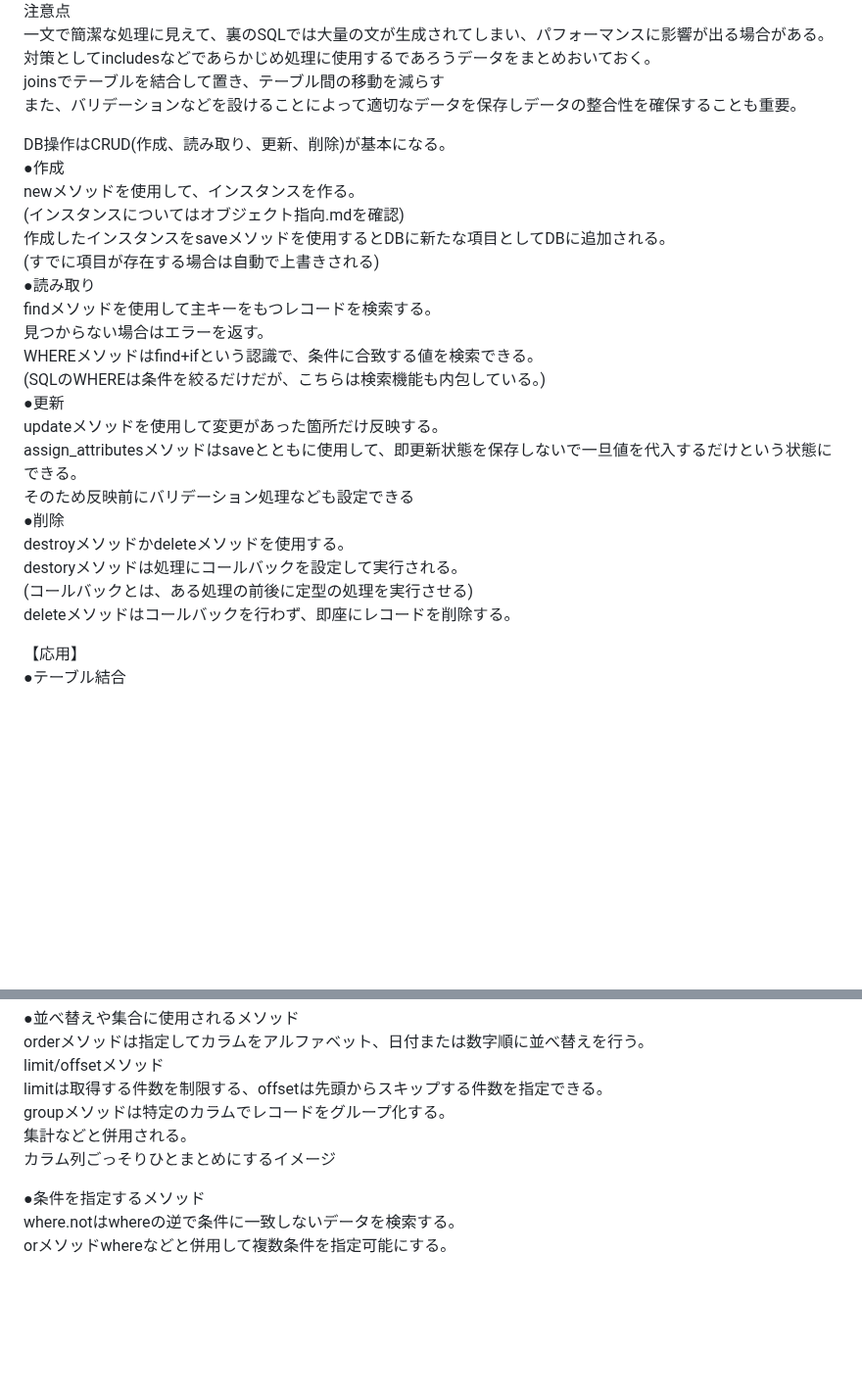
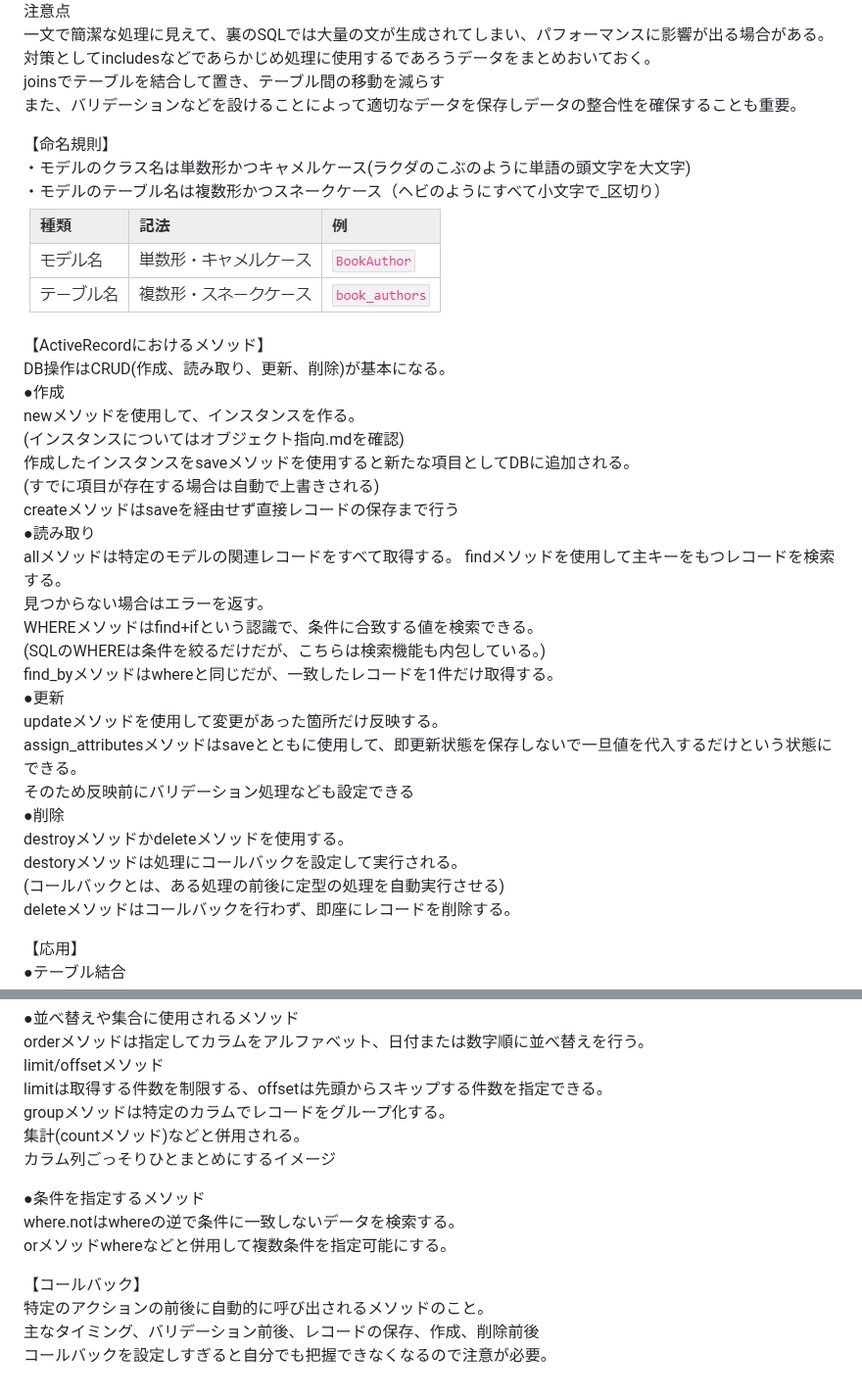
Before and after one commit to sai-V6s/study-log, a Markdown page: Web/ORMとActiveRecord.md, 2 parts joined by grey strips. Shown at 98% size. Rendered like a GitHub page; pictures changed too: images/ActiveRecord命名規則.png (added); blank space fills up the shorter version.

Commit message:
モデルについての深堀とActiveRecord

```diff
--- a/Web/ORMとActiveRecord.md
+++ b/Web/ORMとActiveRecord.md
@@ -25,17 +25,27 @@ SQL文が簡単な文言で代用できる。
 joinsでテーブルを結合して置き、テーブル間の移動を減らす
 また、バリデーションなどを設けることによって適切なデータを保存しデータの整合性を確保することも重要。
 
+【命名規則】
+・モデルのクラス名は単数形かつキャメルケース(ラクダのこぶのように単語の頭文字を大文字)
+・モデルのテーブル名は複数形かつスネークケース（ヘビのようにすべて小文字で_区切り）
+![命名規則例](../images/ActiveRecord命名規則.png)
+
+
+【ActiveRecordにおけるメソッド】
 DB操作はCRUD(作成、読み取り、更新、削除)が基本になる。
 ●作成
 newメソッドを使用して、インスタンスを作る。
 (インスタンスについてはオブジェクト指向.mdを確認)
-作成したインスタンスをsaveメソッドを使用するとDBに新たな項目としてDBに追加される。
+作成したインスタンスをsaveメソッドを使用すると新たな項目としてDBに追加される。
 (すでに項目が存在する場合は自動で上書きされる)
+createメソッドはsaveを経由せず直接レコードの保存まで行う
 ●読み取り
+allメソッドは特定のモデルの関連レコードをすべて取得する。
 findメソッドを使用して主キーをもつレコードを検索する。
 見つからない場合はエラーを返す。
 WHEREメソッドはfind+ifという認識で、条件に合致する値を検索できる。
 (SQLのWHEREは条件を絞るだけだが、こちらは検索機能も内包している。)
+find_byメソッドはwhereと同じだが、一致したレコードを1件だけ取得する。
 ●更新
 updateメソッドを使用して変更があった箇所だけ反映する。
 assign_attributesメソッドはsaveとともに使用して、即更新状態を保存しないで一旦値を代入するだけという状態にできる。
@@ -43,7 +53,7 @@ assign_attributesメソッドはsaveとともに使用して、即更新状態
 ●削除
 destroyメソッドかdeleteメソッドを使用する。
 destoryメソッドは処理にコールバックを設定して実行される。
-(コールバックとは、ある処理の前後に定型の処理を実行させる)
+(コールバックとは、ある処理の前後に定型の処理を自動実行させる)
 deleteメソッドはコールバックを行わず、即座にレコードを削除する。
 
 【応用】
@@ -69,9 +79,14 @@ orderメソッドは指定してカラムをアルファベット、日付また
 limit/offsetメソッド
 limitは取得する件数を制限する、offsetは先頭からスキップする件数を指定できる。
 groupメソッドは特定のカラムでレコードをグループ化する。
-集計などと併用される。
+集計(countメソッド)などと併用される。
 カラム列ごっそりひとまとめにするイメージ
 
 ●条件を指定するメソッド
 where.notはwhereの逆で条件に一致しないデータを検索する。
 orメソッドwhereなどと併用して複数条件を指定可能にする。
+
+【コールバック】
+特定のアクションの前後に自動的に呼び出されるメソッドのこと。
+主なタイミング、バリデーション前後、レコードの保存、作成、削除前後
+コールバックを設定しすぎると自分でも把握できなくなるので注意が必要。
```
Also changed, not shown: Rails/モデルについて深堀.md (added, +11 -0 lines), Ruby/オブジェクト指向実践.md (+14 -0 lines), SQL/データベースとは.md (+0 -1 lines), images/モデルについて深堀.png (added).
